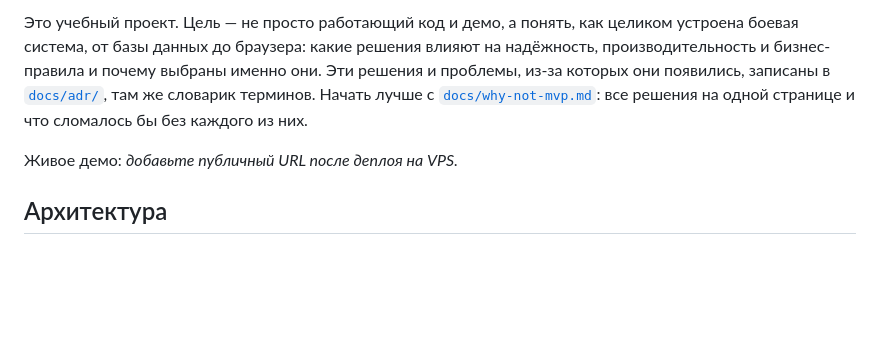
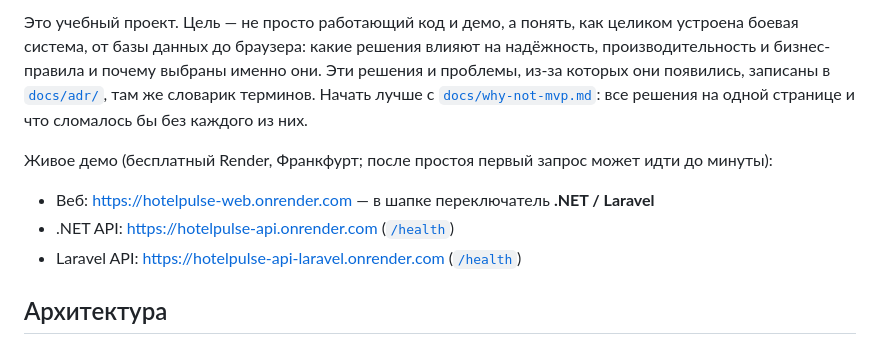
Before and after one commit to evgenest/HotelPulse, a Markdown page: README.ru.md, the part around the change. GitHub-like rendering; blank space fills up the shorter version.

```diff
--- a/README.ru.md
+++ b/README.ru.md
@@ -6,7 +6,11 @@ HotelPulse — небольшой сервис бронирования отел
 
 Это учебный проект. Цель — не просто работающий код и демо, а понять, как целиком устроена боевая система, от базы данных до браузера: какие решения влияют на надёжность, производительность и бизнес-правила и почему выбраны именно они. Эти решения и проблемы, из-за которых они появились, записаны в [`docs/adr/`](docs/adr/README.md), там же словарик терминов. Начать лучше с [`docs/why-not-mvp.md`](docs/why-not-mvp.md): все решения на одной странице и что сломалось бы без каждого из них.
 
-Живое демо: _добавьте публичный URL после деплоя на VPS._
+Живое демо (бесплатный Render, Франкфурт; после простоя первый запрос может идти до минуты):
+
+- Веб: https://hotelpulse-web.onrender.com — в шапке переключатель **.NET / Laravel**
+- .NET API: https://hotelpulse-api.onrender.com ([`/health`](https://hotelpulse-api.onrender.com/health))
+- Laravel API: https://hotelpulse-api-laravel.onrender.com ([`/health`](https://hotelpulse-api-laravel.onrender.com/health))
 
 ## Архитектура
 
```
Also changed, not shown: README.md (+3 -2 lines), docs/STATUS.md (+3 -1 lines).
